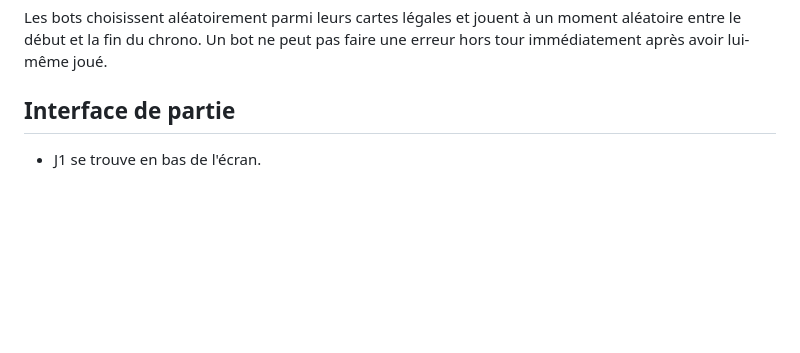
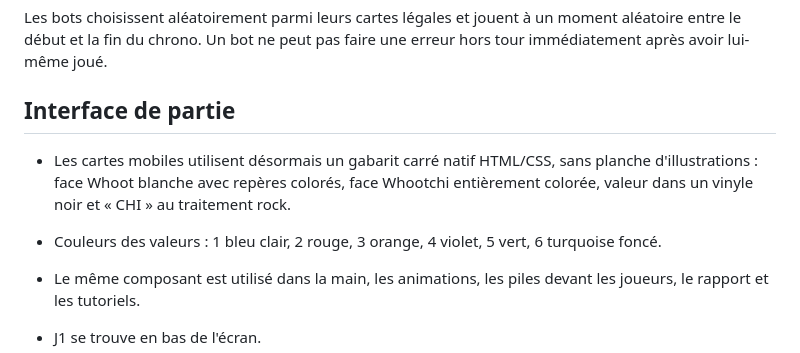
Before and after one commit to Capitaine-Muffin/WHO-S-NEXT, a Markdown page: MEMOIRE_PROJET.md, the part around the change. GitHub-like rendering; blank space fills up the shorter version.

Commit message:
Documenter le nouveau design des cartes

```diff
--- a/MEMOIRE_PROJET.md
+++ b/MEMOIRE_PROJET.md
@@ -81,6 +81,10 @@ Les bots choisissent aléatoirement parmi leurs cartes légales et jouent à un
 
 ## Interface de partie
 
+- Les cartes mobiles utilisent désormais un gabarit carré natif HTML/CSS, sans planche d'illustrations : face Whoot blanche avec repères colorés, face Whootchi entièrement colorée, valeur dans un vinyle noir et « CHI » au traitement rock.
+- Couleurs des valeurs : 1 bleu clair, 2 rouge, 3 orange, 4 violet, 5 vert, 6 turquoise foncé.
+- Le même composant est utilisé dans la main, les animations, les piles devant les joueurs, le rapport et les tutoriels.
+
 - J1 se trouve en bas de l'écran.
 - Aucune information secondaire n'est affichée sous le nom des joueurs : la ligne « cartes · fausses notes » a été supprimée.
 - Les numéros J1, J2, J3, etc. et leur petit instrument sont réunis côte à côte dans le même avatar circulaire. Aucun nom n'est placé sous l'avatar, afin de libérer la zone des cartes dans toutes les configurations et les tutoriels.
```
